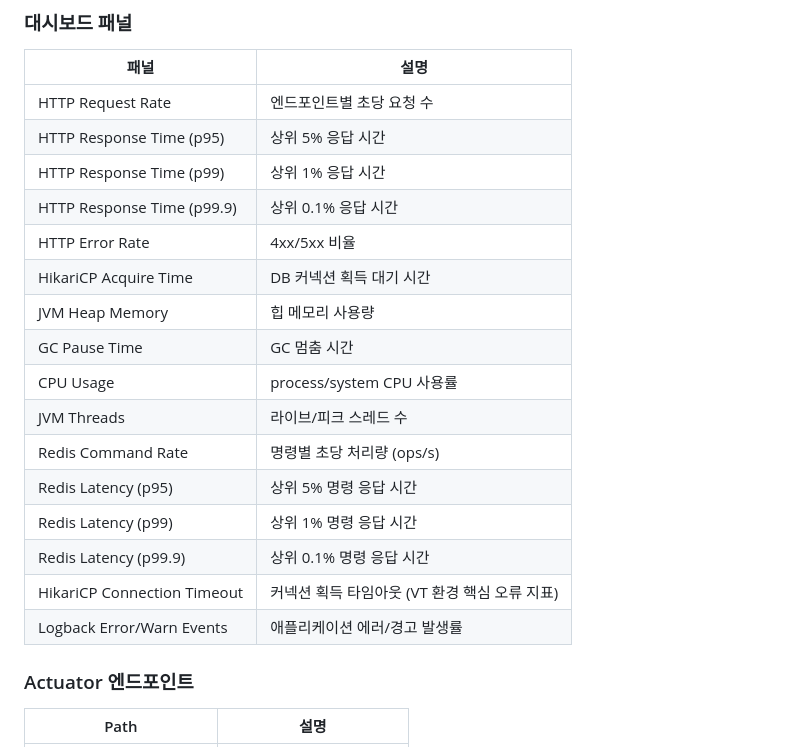
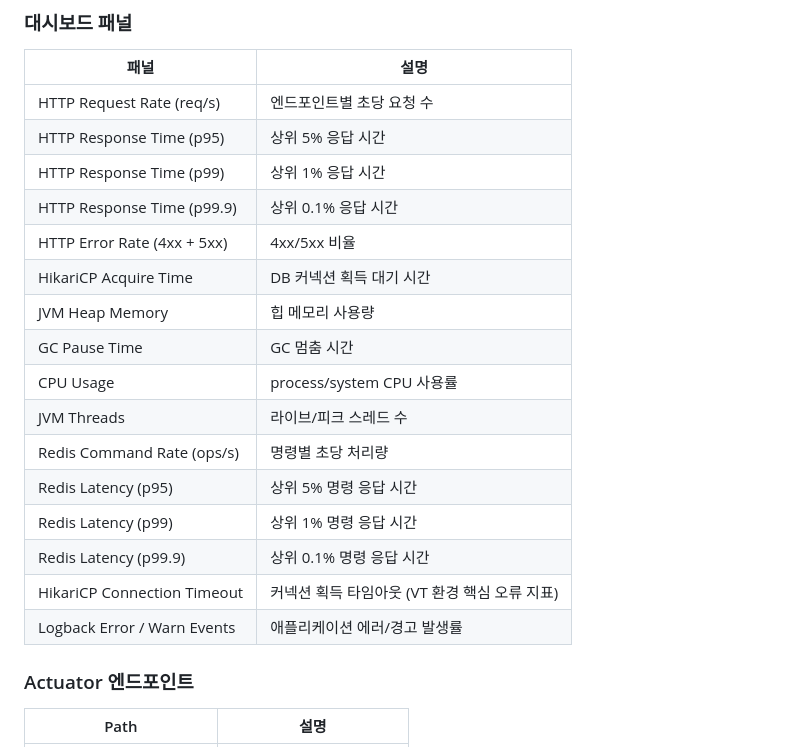
Before and after one commit to irnd04/zticket, a Markdown page: README.md, the part around the change. Drawn GitHub-style.

Commit message:
docs: README 대시보드 패널 이름을 Grafana와 일치시킴
Co-Authored-By: Claude Opus 4.6 <noreply@anthropic.com>

```diff
--- a/README.md
+++ b/README.md
@@ -655,22 +655,22 @@ Grafana (:3000)  →  ZTicket 대시보드 (자동 프로비저닝)
 
 | 패널 | 설명 |
 |------|------|
-| HTTP Request Rate | 엔드포인트별 초당 요청 수 |
+| HTTP Request Rate (req/s) | 엔드포인트별 초당 요청 수 |
 | HTTP Response Time (p95) | 상위 5% 응답 시간 |
 | HTTP Response Time (p99) | 상위 1% 응답 시간 |
 | HTTP Response Time (p99.9) | 상위 0.1% 응답 시간 |
-| HTTP Error Rate | 4xx/5xx 비율 |
+| HTTP Error Rate (4xx + 5xx) | 4xx/5xx 비율 |
 | HikariCP Acquire Time | DB 커넥션 획득 대기 시간 |
 | JVM Heap Memory | 힙 메모리 사용량 |
 | GC Pause Time | GC 멈춤 시간 |
 | CPU Usage | process/system CPU 사용률 |
 | JVM Threads | 라이브/피크 스레드 수 |
-| Redis Command Rate | 명령별 초당 처리량 (ops/s) |
+| Redis Command Rate (ops/s) | 명령별 초당 처리량 |
 | Redis Latency (p95) | 상위 5% 명령 응답 시간 |
 | Redis Latency (p99) | 상위 1% 명령 응답 시간 |
 | Redis Latency (p99.9) | 상위 0.1% 명령 응답 시간 |
 | HikariCP Connection Timeout | 커넥션 획득 타임아웃 (VT 환경 핵심 오류 지표) |
-| Logback Error/Warn Events | 애플리케이션 에러/경고 발생률 |
+| Logback Error / Warn Events | 애플리케이션 에러/경고 발생률 |
 
 ### Actuator 엔드포인트
 
```
